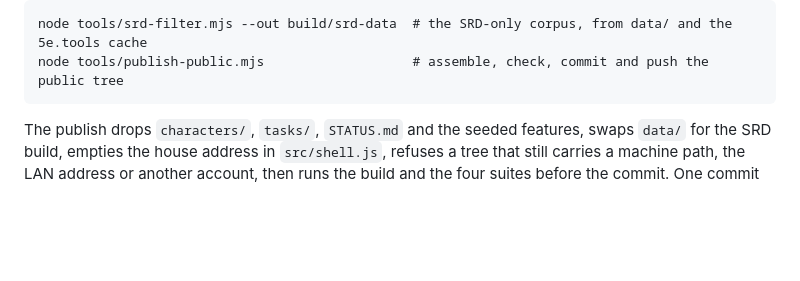
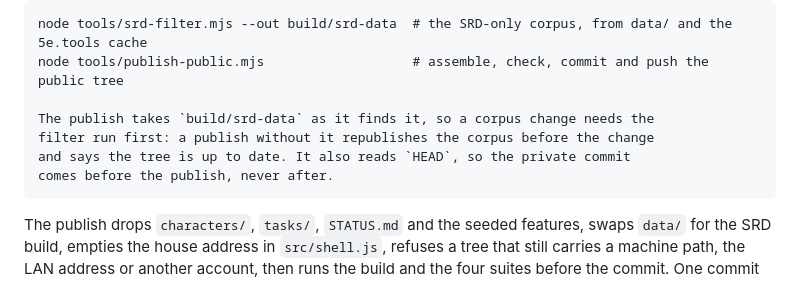
Before and after one commit to NewbornAI/kustom-TTRPG, a Markdown page: AGENTS.md, the part around the change. GitHub-like rendering; blank space fills up the shorter version.

Commit message:
Publish the SRD build from custom-sheet bd6ae2f

````diff
--- a/AGENTS.md
+++ b/AGENTS.md
@@ -89,6 +89,11 @@ corpus and the characters. This working tree is the private one.
 ```
 node tools/srd-filter.mjs --out build/srd-data  # the SRD-only corpus, from data/ and the 5e.tools cache
 node tools/publish-public.mjs                   # assemble, check, commit and push the public tree
+
+The publish takes `build/srd-data` as it finds it, so a corpus change needs the
+filter run first: a publish without it republishes the corpus before the change
+and says the tree is up to date. It also reads `HEAD`, so the private commit
+comes before the publish, never after.
 ```
 
 The publish drops `characters/`, `tasks/`, `STATUS.md` and the seeded features, swaps
````
